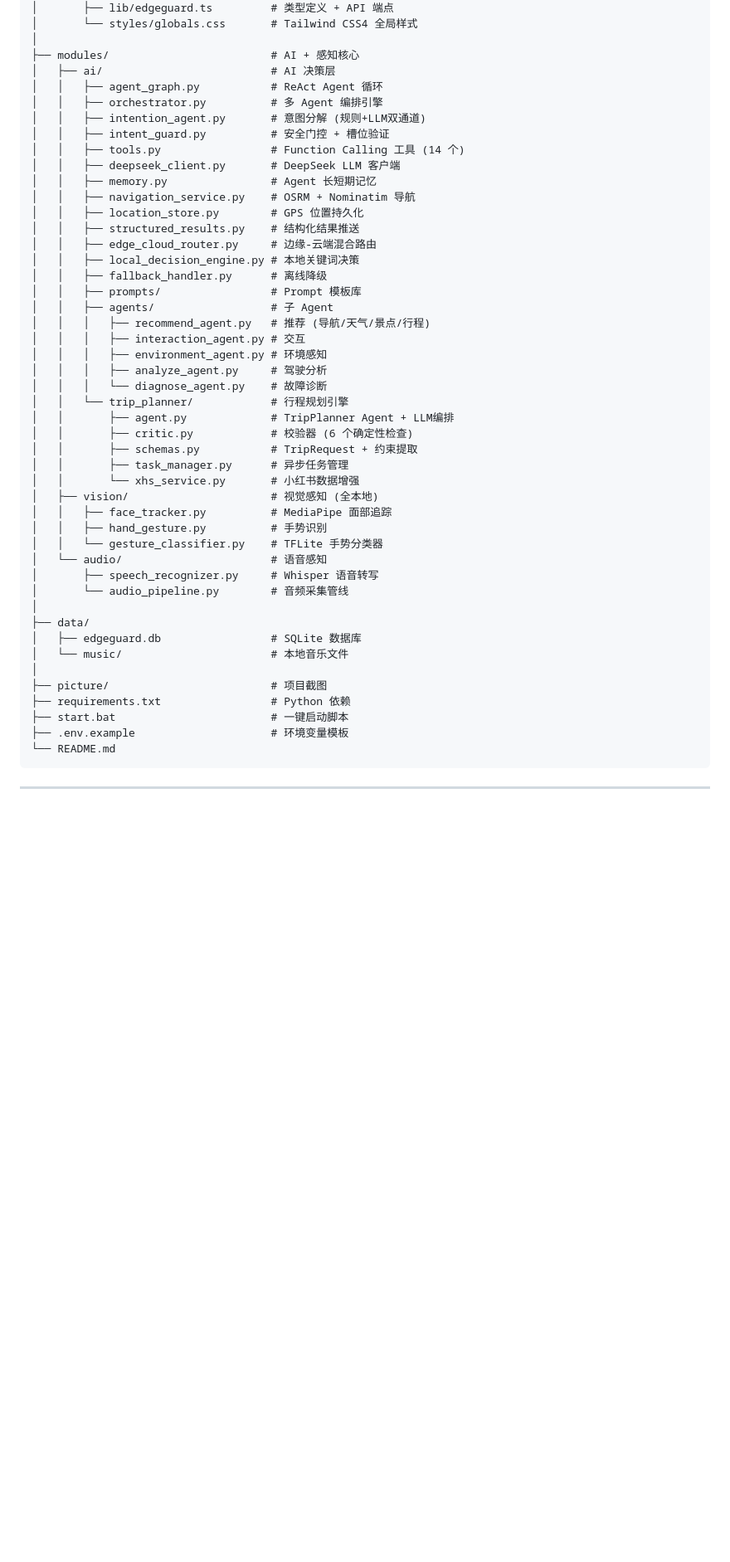
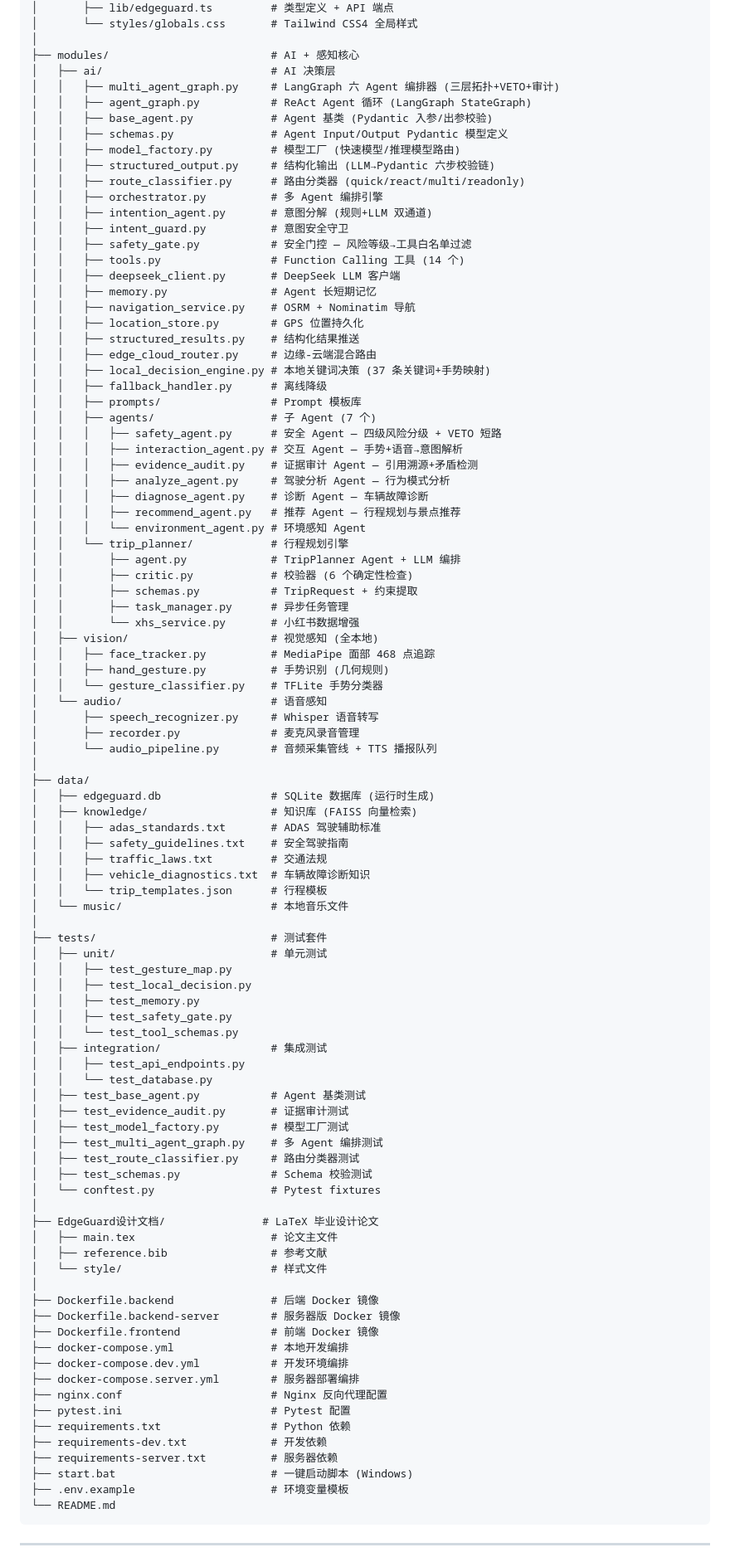
Before and after one commit to Todayisqs698/OpenDMS, a Markdown page: README.md, the part around one of its changes. Shown at 83% size. Drawn GitHub-style; blank space fills up the shorter version.

````diff
--- a/README.md
+++ b/README.md
@@ -123,10 +134,17 @@ EdgeGuard/
 │
 ├── modules/                         # AI + 感知核心
 │   ├── ai/                          # AI 决策层
-│   │   ├── agent_graph.py           # ReAct Agent 循环
+│   │   ├── multi_agent_graph.py     # LangGraph 六 Agent 编排器 (三层拓扑+VETO+审计)
+│   │   ├── agent_graph.py           # ReAct Agent 循环 (LangGraph StateGraph)
+│   │   ├── base_agent.py            # Agent 基类 (Pydantic 入参/出参校验)
+│   │   ├── schemas.py               # Agent Input/Output Pydantic 模型定义
+│   │   ├── model_factory.py         # 模型工厂 (快速模型/推理模型路由)
+│   │   ├── structured_output.py     # 结构化输出 (LLM→Pydantic 六步校验链)
+│   │   ├── route_classifier.py      # 路由分类器 (quick/react/multi/readonly)
 │   │   ├── orchestrator.py          # 多 Agent 编排引擎
-│   │   ├── intention_agent.py       # 意图分解 (规则+LLM双通道)
-│   │   ├── intent_guard.py          # 安全门控 + 槽位验证
+│   │   ├── intention_agent.py       # 意图分解 (规则+LLM 双通道)
+│   │   ├── intent_guard.py          # 意图安全守卫
+│   │   ├── safety_gate.py           # 安全门控 — 风险等级→工具白名单过滤
 │   │   ├── tools.py                 # Function Calling 工具 (14 个)
 │   │   ├── deepseek_client.py       # DeepSeek LLM 客户端
 │   │   ├── memory.py                # Agent 长短期记忆
@@ -134,36 +152,77 @@ EdgeGuard/
 │   │   ├── location_store.py        # GPS 位置持久化
 │   │   ├── structured_results.py    # 结构化结果推送
 │   │   ├── edge_cloud_router.py     # 边缘-云端混合路由
-│   │   ├── local_decision_engine.py # 本地关键词决策
+│   │   ├── local_decision_engine.py # 本地关键词决策 (37 条关键词+手势映射)
 │   │   ├── fallback_handler.py      # 离线降级
 │   │   ├── prompts/                 # Prompt 模板库
-│   │   ├── agents/                  # 子 Agent
-│   │   │   ├── recommend_agent.py   # 推荐 (导航/天气/景点/行程)
-│   │   │   ├── interaction_agent.py # 交互
-│   │   │   ├── environment_agent.py # 环境感知
-│   │   │   ├── analyze_agent.py     # 驾驶分析
-│   │   │   └── diagnose_agent.py    # 故障诊断
+│   │   ├── agents/                  # 子 Agent (7 个)
+│   │   │   ├── safety_agent.py      # 安全 Agent — 四级风险分级 + VETO 短路
+│   │   │   ├── interaction_agent.py # 交互 Agent — 手势+语音→意图解析
+│   │   │   ├── evidence_audit.py    # 证据审计 Agent — 引用溯源+矛盾检测
+│   │   │   ├── analyze_agent.py     # 驾驶分析 Agent — 行为模式分析
+│   │   │   ├── diagnose_agent.py    # 诊断 Agent — 车辆故障诊断
+│   │   │   ├── recommend_agent.py   # 推荐 Agent — 行程规划与景点推荐
+│   │   │   └── environment_agent.py # 环境感知 Agent
 │   │   └── trip_planner/            # 行程规划引擎
-│   │       ├── agent.py             # TripPlanner Agent + LLM编排
+│   │       ├── agent.py             # TripPlanner Agent + LLM 编排
 │   │       ├── critic.py            # 校验器 (6 个确定性检查)
 │   │       ├── schemas.py           # TripRequest + 约束提取
 │   │       ├── task_manager.py      # 异步任务管理
 │   │       └── xhs_service.py       # 小红书数据增强
 │   ├── vision/                      # 视觉感知 (全本地)
-│   │   ├── face_tracker.py          # MediaPipe 面部追踪
-│   │   ├── hand_gesture.py          # 手势识别
+│   │   ├── face_tracker.py          # MediaPipe 面部 468 点追踪
+│   │   ├── hand_gesture.py          # 手势识别 (几何规则)
 │   │   └── gesture_classifier.py    # TFLite 手势分类器
 │   └── audio/                       # 语音感知
 │       ├── speech_recognizer.py     # Whisper 语音转写
-│       └── audio_pipeline.py        # 音频采集管线
+│       ├── recorder.py              # 麦克风录音管理
+│       └── audio_pipeline.py        # 音频采集管线 + TTS 播报队列
 │
 ├── data/
-│   ├── edgeguard.db                 # SQLite 数据库
+│   ├── edgeguard.db                 # SQLite 数据库 (运行时生成)
+│   ├── knowledge/                   # 知识库 (FAISS 向量检索)
+│   │   ├── adas_standards.txt       # ADAS 驾驶辅助标准
+│   │   ├── safety_guidelines.txt    # 安全驾驶指南
+│   │   ├── traffic_laws.txt         # 交通法规
+│   │   ├── vehicle_diagnostics.txt  # 车辆故障诊断知识
+│   │   └── trip_templates.json      # 行程模板
 │   └── music/                       # 本地音乐文件
 │
-├── picture/                         # 项目截图
+├── tests/                           # 测试套件
+│   ├── unit/                        # 单元测试
+│   │   ├── test_gesture_map.py
+│   │   ├── test_local_decision.py
+│   │   ├── test_memory.py
+│   │   ├── test_safety_gate.py
+│   │   └── test_tool_schemas.py
+│   ├── integration/                 # 集成测试
+│   │   ├── test_api_endpoints.py
+│   │   └── test_database.py
+│   ├── test_base_agent.py           # Agent 基类测试
+│   ├── test_evidence_audit.py       # 证据审计测试
+│   ├── test_model_factory.py        # 模型工厂测试
+│   ├── test_multi_agent_graph.py    # 多 Agent 编排测试
+│   ├── test_route_classifier.py     # 路由分类器测试
+│   ├── test_schemas.py              # Schema 校验测试
+│   └── conftest.py                  # Pytest fixtures
+│
+├── EdgeGuard设计文档/               # LaTeX 毕业设计论文
+│   ├── main.tex                     # 论文主文件
+│   ├── reference.bib                # 参考文献
+│   └── style/                       # 样式文件
+│
+├── Dockerfile.backend               # 后端 Docker 镜像
+├── Dockerfile.backend-server        # 服务器版 Docker 镜像
+├── Dockerfile.frontend              # 前端 Docker 镜像
+├── docker-compose.yml               # 本地开发编排
+├── docker-compose.dev.yml           # 开发环境编排
+├── docker-compose.server.yml        # 服务器部署编排
+├── nginx.conf                       # Nginx 反向代理配置
+├── pytest.ini                       # Pytest 配置
 ├── requirements.txt                 # Python 依赖
-├── start.bat                        # 一键启动脚本
+├── requirements-dev.txt             # 开发依赖
+├── requirements-server.txt          # 服务器依赖
+├── start.bat                        # 一键启动脚本 (Windows)
 ├── .env.example                     # 环境变量模板
 └── README.md
 ```
````
Also changed, not shown: other parts of README.md (+69 -13 lines).
